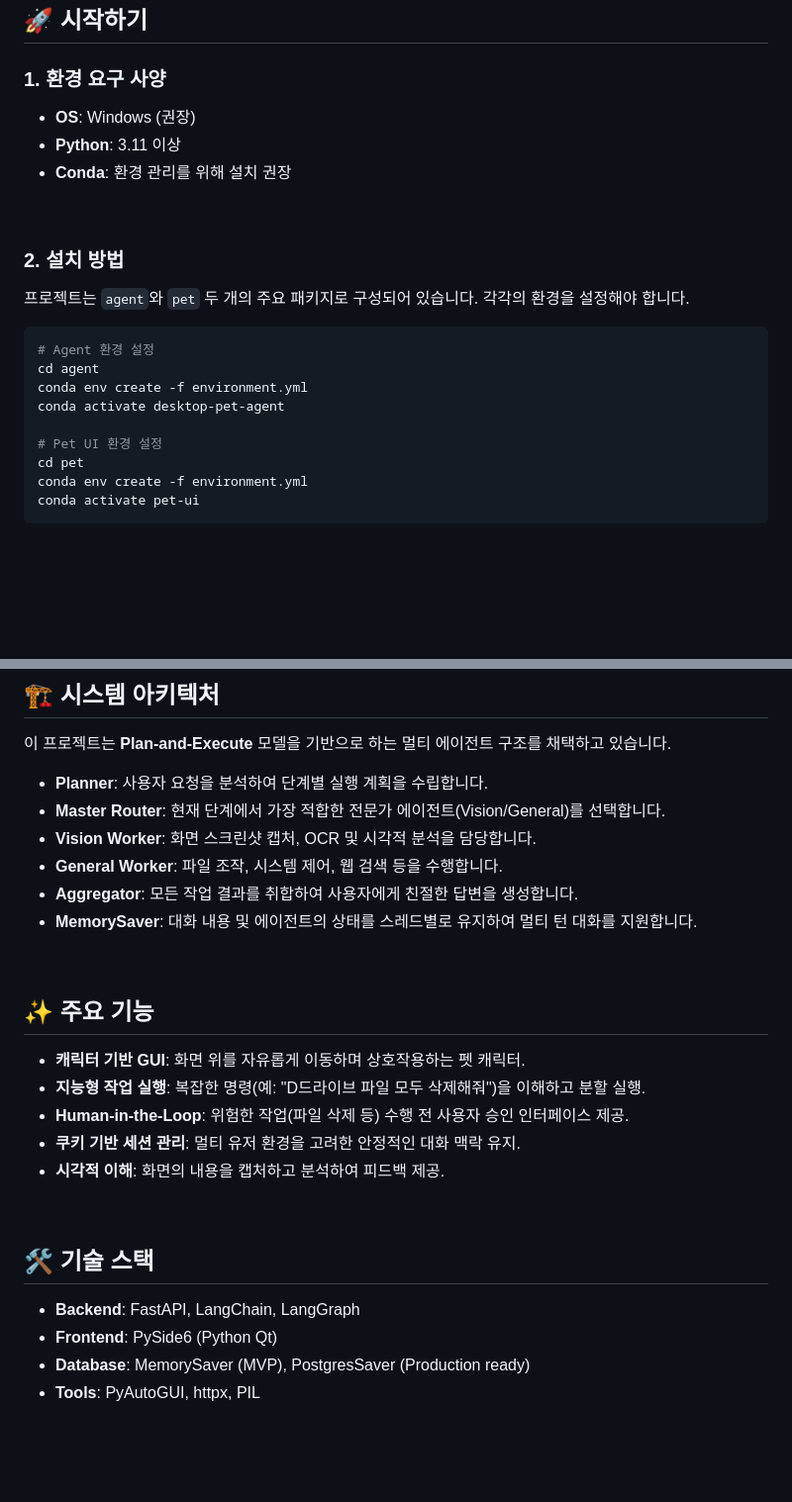
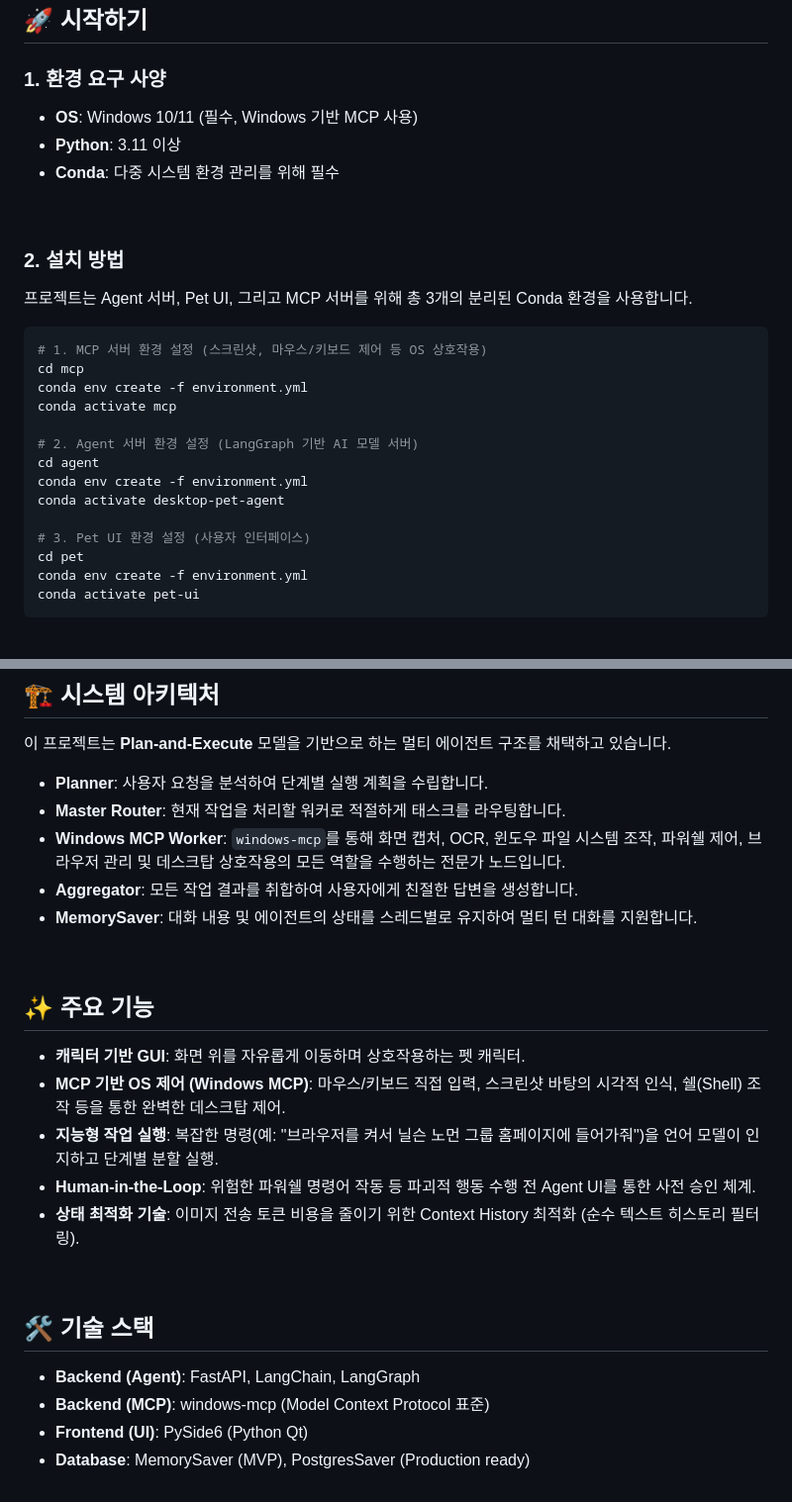
Before and after one commit to WaltDev29/Desktop-Pet-Agent, a Markdown page: README.md, 2 parts joined by grey strips. Shown at 99% size. Rendered like a GitHub page; blank space fills up the shorter version.

````diff
--- a/README.md
+++ b/README.md
@@ -18,23 +18,28 @@ Desktop Pet Agent는 데스크톱 화면 위에서 동작하는 캐릭터 기반
 ## 🚀 시작하기
 
 ### 1. 환경 요구 사양
-- **OS**: Windows (권장)
+- **OS**: Windows 10/11 (필수, Windows 기반 MCP 사용)
 - **Python**: 3.11 이상
-- **Conda**: 환경 관리를 위해 설치 권장
+- **Conda**: 다중 시스템 환경 관리를 위해 필수
 
 <br>
 
 ### 2. 설치 방법
 
-프로젝트는 `agent`와 `pet` 두 개의 주요 패키지로 구성되어 있습니다. 각각의 환경을 설정해야 합니다.
+프로젝트는 Agent 서버, Pet UI, 그리고 MCP 서버를 위해 총 3개의 분리된 Conda 환경을 사용합니다.
 
 ```bash
-# Agent 환경 설정
+# 1. MCP 서버 환경 설정 (스크린샷, 마우스/키보드 제어 등 OS 상호작용)
+cd mcp
+conda env create -f environment.yml
+conda activate mcp
+
+# 2. Agent 서버 환경 설정 (LangGraph 기반 AI 모델 서버)
 cd agent
 conda env create -f environment.yml
 conda activate desktop-pet-agent
 
-# Pet UI 환경 설정
+# 3. Pet UI 환경 설정 (사용자 인터페이스)
 cd pet
 conda env create -f environment.yml
 conda activate pet-ui
@@ -75,9 +80,8 @@ python main.py
 이 프로젝트는 **Plan-and-Execute** 모델을 기반으로 하는 멀티 에이전트 구조를 채택하고 있습니다.
 
 - **Planner**: 사용자 요청을 분석하여 단계별 실행 계획을 수립합니다.
-- **Master Router**: 현재 단계에서 가장 적합한 전문가 에이전트(Vision/General)를 선택합니다.
-- **Vision Worker**: 화면 스크린샷 캡처, OCR 및 시각적 분석을 담당합니다.
-- **General Worker**: 파일 조작, 시스템 제어, 웹 검색 등을 수행합니다.
+- **Master Router**: 현재 작업을 처리할 워커로 적절하게 태스크를 라우팅합니다.
+- **Windows MCP Worker**: `windows-mcp`를 통해 화면 캡처, OCR, 윈도우 파일 시스템 조작, 파워쉘 제어, 브라우저 관리 및 데스크탑 상호작용의 모든 역할을 수행하는 전문가 노드입니다.
 - **Aggregator**: 모든 작업 결과를 취합하여 사용자에게 친절한 답변을 생성합니다.
 - **MemorySaver**: 대화 내용 및 에이전트의 상태를 스레드별로 유지하여 멀티 턴 대화를 지원합니다.
 
@@ -85,15 +89,15 @@ python main.py
 
 ## ✨ 주요 기능
 - **캐릭터 기반 GUI**: 화면 위를 자유롭게 이동하며 상호작용하는 펫 캐릭터.
-- **지능형 작업 실행**: 복잡한 명령(예: "D드라이브 파일 모두 삭제해줘")을 이해하고 분할 실행.
-- **Human-in-the-Loop**: 위험한 작업(파일 삭제 등) 수행 전 사용자 승인 인터페이스 제공.
-- **쿠키 기반 세션 관리**: 멀티 유저 환경을 고려한 안정적인 대화 맥락 유지.
-- **시각적 이해**: 화면의 내용을 캡처하고 분석하여 피드백 제공.
+- **MCP 기반 OS 제어 (Windows MCP)**: 마우스/키보드 직접 입력, 스크린샷 바탕의 시각적 인식, 쉘(Shell) 조작 등을 통한 완벽한 데스크탑 제어.
+- **지능형 작업 실행**: 복잡한 명령(예: "브라우저를 켜서 닐슨 노먼 그룹 홈페이지에 들어가줘")을 언어 모델이 인지하고 단계별 분할 실행.
+- **Human-in-the-Loop**: 위험한 파워쉘 명령어 작동 등 파괴적 행동 수행 전 Agent UI를 통한 사전 승인 체계.
+- **상태 최적화 기술**: 이미지 전송 토큰 비용을 줄이기 위한 Context History 최적화 (순수 텍스트 히스토리 필터링).
 
 <br>
 
 ## 🛠️ 기술 스택
-- **Backend**: FastAPI, LangChain, LangGraph
-- **Frontend**: PySide6 (Python Qt)
+- **Backend (Agent)**: FastAPI, LangChain, LangGraph
+- **Backend (MCP)**: windows-mcp (Model Context Protocol 표준)
+- **Frontend (UI)**: PySide6 (Python Qt)
 - **Database**: MemorySaver (MVP), PostgresSaver (Production ready)
-- **Tools**: PyAutoGUI, httpx, PIL
````
